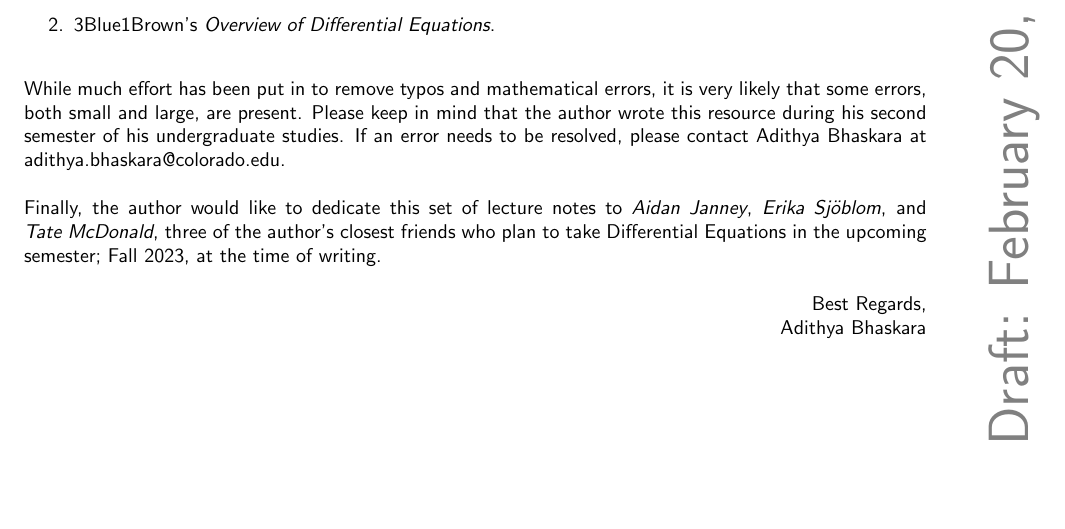
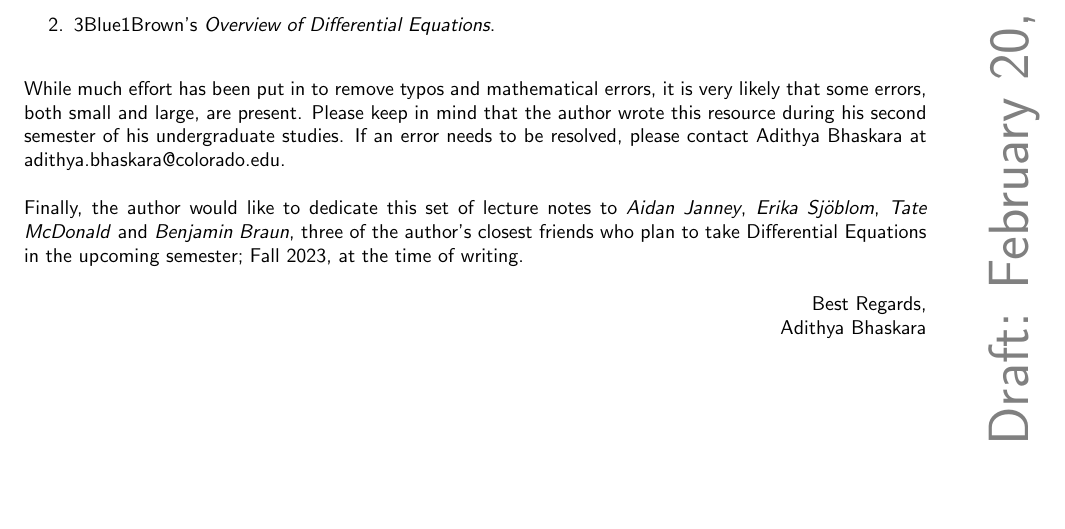
Before and after one commit to officialadithya/DifferentialEquations-CU, a LaTeX thesis (main.tex, which reads Chapters/preface.tex): part of page 4 of 36, cut so that both start at the same text. Compiled offline with pdfLaTeX.

Commit message:
Updated Dedication

```diff
--- a/Chapters/preface.tex
+++ b/Chapters/preface.tex
@@ -15,7 +15,7 @@ The author would like to provide the following resources for students currently
 While much effort has been put in to remove typos and mathematical errors, it is very likely that some errors, both small and large, are present. Please keep in mind that the author wrote this resource during his second semester of his undergraduate studies. If an error needs to be resolved, please contact Adithya Bhaskara at \href{mailto:adithya.bhaskara@colorado.edu}{adithya.bhaskara@colorado.edu}.
 \\
 \\
-Finally, the author would like to dedicate this set of lecture notes to \textit{Aidan Janney}, \textit{Erika Sj\"{o}blom}, and \textit{Tate McDonald}, three of the author's closest friends who plan to take Differential Equations in the upcoming semester; Fall 2023, at the time of writing.
+Finally, the author would like to dedicate this set of lecture notes to \textit{Aidan Janney}, \textit{Erika Sj\"{o}blom}, \textit{Tate McDonald} and \textit{Benjamin Braun}, three of the author's closest friends who plan to take Differential Equations in the upcoming semester; Fall 2023, at the time of writing.
 \\
 \\
 \rightline{Best Regards,}
```
Also changed, not shown: main.pdf.
